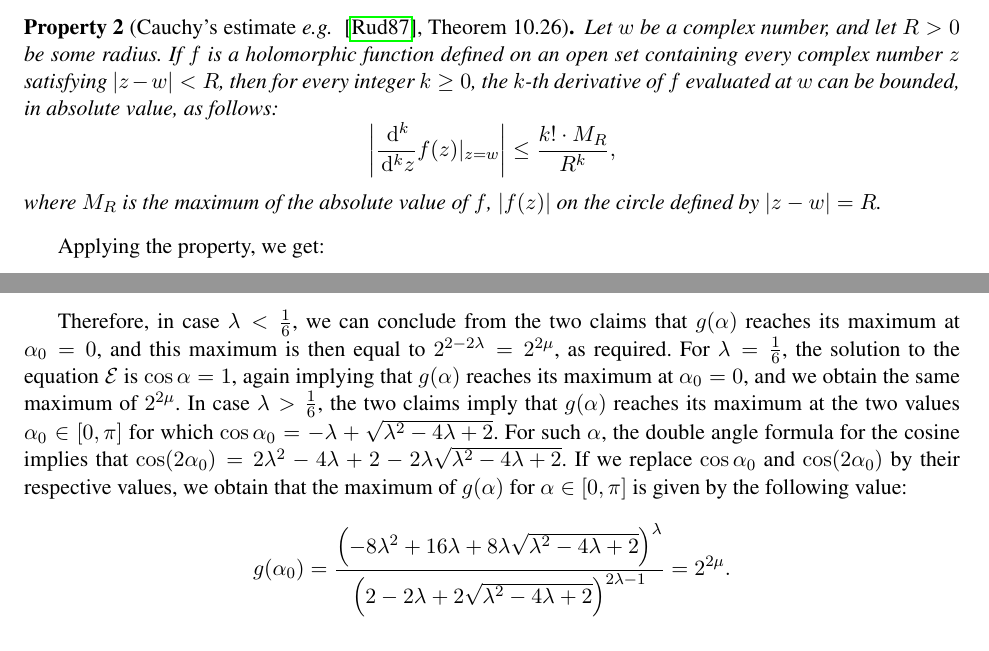
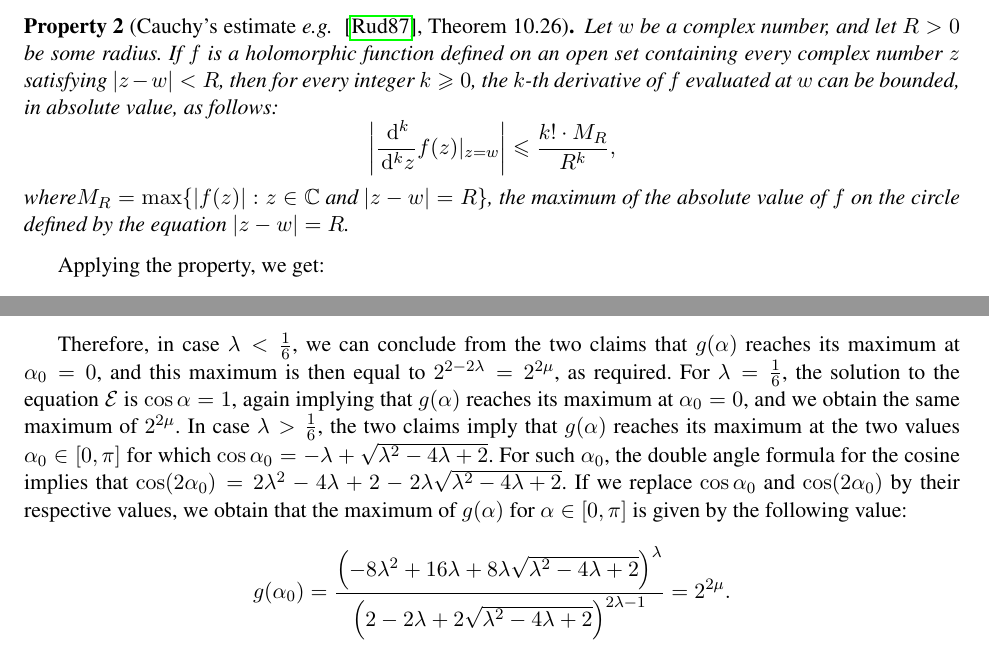
Before and after one commit to pierrickmeaux/revisedHWBF, a LaTeX thesis (RevisedHiddenWeight.tex, which reads header.tex): two parts of pages 10 and 15 of 21, joined at a grey line, cut so that both start at the same text. Compiled offline with pdfLaTeX.

Commit message:
Minor corrections

```diff
--- a/RevisedHiddenWeight.tex
+++ b/RevisedHiddenWeight.tex
@@ -680,7 +680,7 @@ We recall Cauchy's estimate on holomorphic functions:
         \left|\frac{\dd^k}{\dd^k z}f(z)\vert_{z=w}\right|\leq\frac{k!\cdot M_R}{R^k},
     \]
 %    where $M_R$ is the maximum of $|f(z)|$ on the circle $|z-w|=R$.
-where $M_R$ is the maximum of the absolute value of $f$, $|f(z)|$ on the circle defined by $|z-w|=R$.
+where$M_R=\max\{|f(z)|:z\in\C\text{ and } |z-w|=R\}$, the maximum of the absolute value of $f$ on the circle defined by the equation $|z-w|=R$.
 \end{Prop}
 
 %\pmnote{ The point for the remark was to recall that we use the notation "$| \cdot |$" for absolute value over the complex, since before we used it only to denote "cardinal" or absolute value over integers.}
@@ -966,7 +966,7 @@ With this, we prove a generalization of Theorem~\ref{theorem:bound_D_nka} below.
     \end{align*}
 
 
-    Therefore, in case $\lambda<\frac 16$, we can conclude from the two claims that $g(\alpha)$ reaches its maximum at $\alpha_0=0$, and this maximum is then equal to $2^{2-2\lambda}=2^{2\mu}$, as required. For $\lambda=\frac 16$, the solution to the equation $\mathcal E$ is $\cos\alpha=1$, again implying that $g(\alpha)$ reaches its maximum at $\alpha_0=0$, and we obtain the same maximum of $2^{2\mu}$. In case $\lambda>\frac 16$, the two claims imply that $g(\alpha)$ reaches its maximum at the two values $\alpha_0\in[0,\pi]$ for which $\cos\alpha_0=-\lambda+\sqrt{\lambda^2-4\lambda+2}$. For such $\alpha$, the double angle formula for the cosine implies that $\cos(2\alpha_0)=2\lambda^2-4\lambda+2-2\lambda\sqrt{\lambda^2-4\lambda+2}$. If we replace $\cos\alpha_0$ and $\cos(2\alpha_0)$ by their respective values, we obtain that the maximum of $g(\alpha)$ for $\alpha\in[0,\pi]$ is given by the following value:
+    Therefore, in case $\lambda<\frac 16$, we can conclude from the two claims that $g(\alpha)$ reaches its maximum at $\alpha_0=0$, and this maximum is then equal to $2^{2-2\lambda}=2^{2\mu}$, as required. For $\lambda=\frac 16$, the solution to the equation $\mathcal E$ is $\cos\alpha=1$, again implying that $g(\alpha)$ reaches its maximum at $\alpha_0=0$, and we obtain the same maximum of $2^{2\mu}$. In case $\lambda>\frac 16$, the two claims imply that $g(\alpha)$ reaches its maximum at the two values $\alpha_0\in[0,\pi]$ for which $\cos\alpha_0=-\lambda+\sqrt{\lambda^2-4\lambda+2}$. For such $\alpha_0$, the double angle formula for the cosine implies that $\cos(2\alpha_0)=2\lambda^2-4\lambda+2-2\lambda\sqrt{\lambda^2-4\lambda+2}$. If we replace $\cos\alpha_0$ and $\cos(2\alpha_0)$ by their respective values, we obtain that the maximum of $g(\alpha)$ for $\alpha\in[0,\pi]$ is given by the following value:
 
     \[
         g(\alpha_0)=\frac{\left(-8\lambda^2+16\lambda+8\lambda\sqrt{\lambda^2-4\lambda+2}\right)^{\lambda}}{\left(2-2\lambda+2\sqrt{\lambda^2-4\lambda+2}\right)^{2\lambda-1}}=2^{2\mu}.
--- a/header.tex
+++ b/header.tex
@@ -320,3 +320,11 @@
    \vspace{1.5pt} % Adds space above the caption
    \caption{#1} % Displays the caption text
 }
+
+\let\leq=\leqslant %Replace symbol for \leq
+\let\geq=\geqslant %Replace symbol for \geq
+
+%No line break before lists
+\makeatletter
+\@beginparpenalty=10000
+\makeatother
```
Also changed, not shown: family_curves_g.pdf, RevisedHiddenWeight.tex (6 more changed lines). Lines whose indentation alone changed are shown as unchanged.
